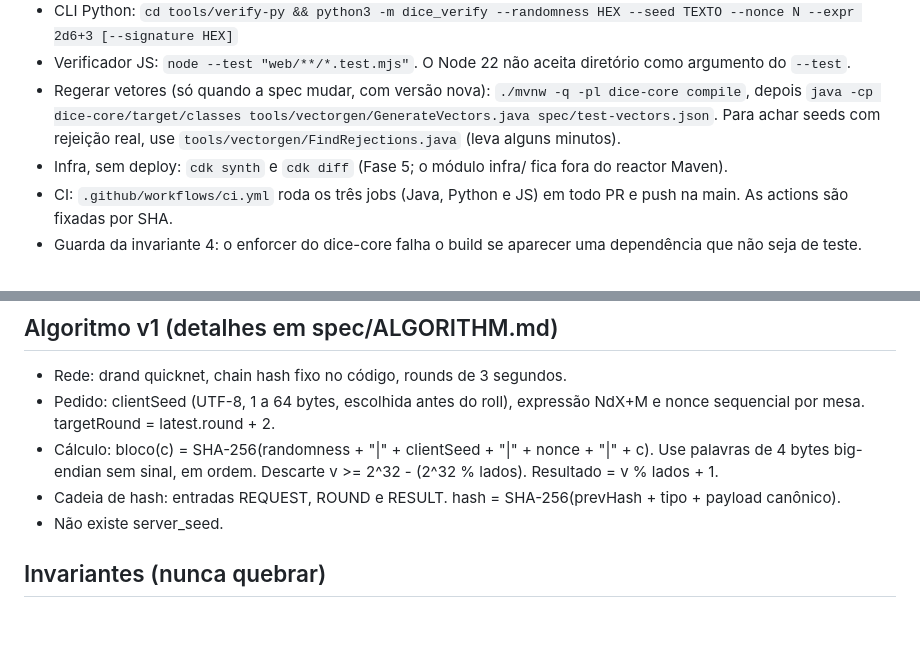
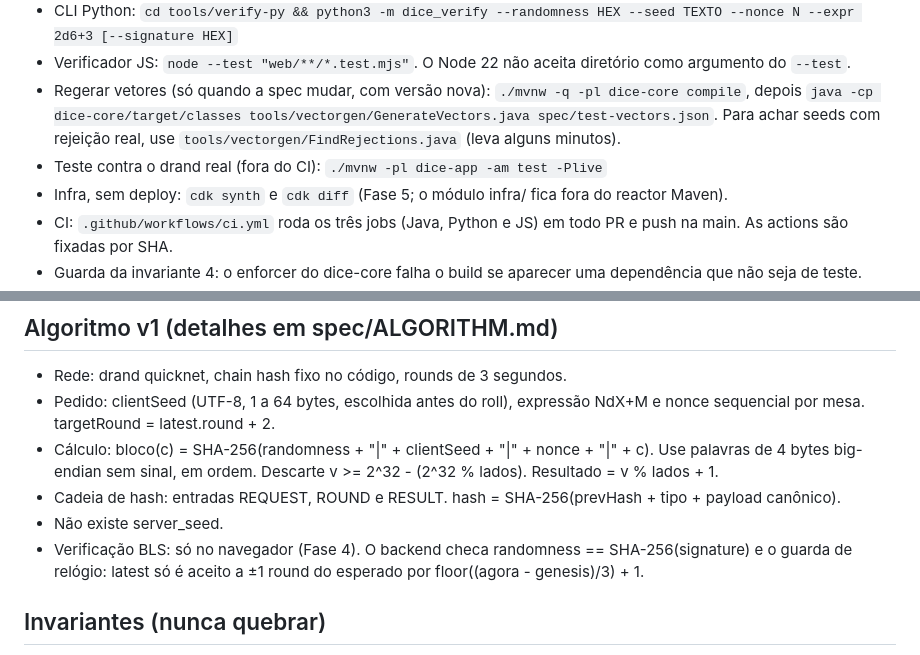
Before and after one commit to natanmacielc/dice, a Markdown page: CLAUDE.md, 2 parts joined by grey strips. Drawn GitHub-style; blank space fills up the shorter version.

Commit message:
docs: record BLS decision and live test command
Co-Authored-By: Claude Opus 5.5 <noreply@anthropic.com>

```diff
--- a/CLAUDE.md
+++ b/CLAUDE.md
@@ -25,6 +25,7 @@ JDK 21 obrigatório (o enforcer bloqueia versões menores). Nesta máquina o `ja
 - CLI Python: `cd tools/verify-py && python3 -m dice_verify --randomness HEX --seed TEXTO --nonce N --expr 2d6+3 [--signature HEX]`
 - Verificador JS: `node --test "web/**/*.test.mjs"`. O Node 22 não aceita diretório como argumento do `--test`.
 - Regerar vetores (só quando a spec mudar, com versão nova): `./mvnw -q -pl dice-core compile`, depois `java -cp dice-core/target/classes tools/vectorgen/GenerateVectors.java spec/test-vectors.json`. Para achar seeds com rejeição real, use `tools/vectorgen/FindRejections.java` (leva alguns minutos).
+- Teste contra o drand real (fora do CI): `./mvnw -pl dice-app -am test -Plive`
 - Infra, sem deploy: `cdk synth` e `cdk diff` (Fase 5; o módulo infra/ fica fora do reactor Maven).
 - CI: `.github/workflows/ci.yml` roda os três jobs (Java, Python e JS) em todo PR e push na main. As actions são fixadas por SHA.
 - Guarda da invariante 4: o enforcer do dice-core falha o build se aparecer uma dependência que não seja de teste.
@@ -36,6 +37,7 @@ JDK 21 obrigatório (o enforcer bloqueia versões menores). Nesta máquina o `ja
 - Cálculo: bloco(c) = SHA-256(randomness + "|" + clientSeed + "|" + nonce + "|" + c). Use palavras de 4 bytes big-endian sem sinal, em ordem. Descarte v >= 2^32 - (2^32 % lados). Resultado = v % lados + 1.
 - Cadeia de hash: entradas REQUEST, ROUND e RESULT. hash = SHA-256(prevHash + tipo + payload canônico).
 - Não existe server_seed.
+- Verificação BLS: só no navegador (Fase 4). O backend checa randomness == SHA-256(signature) e o guarda de relógio: latest só é aceito a ±1 round do esperado por floor((agora - genesis)/3) + 1.
 
 ## Invariantes (nunca quebrar)
 
```
